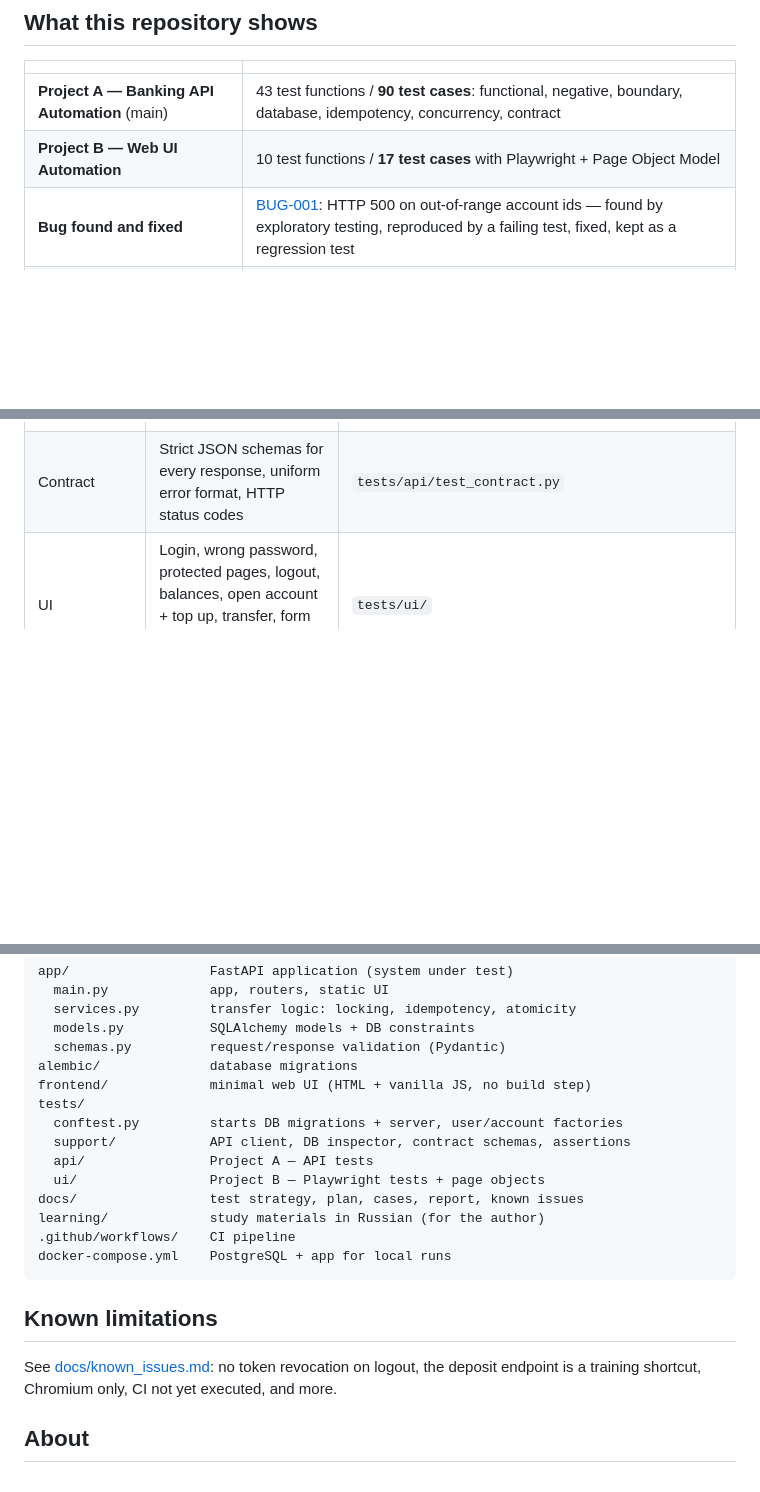
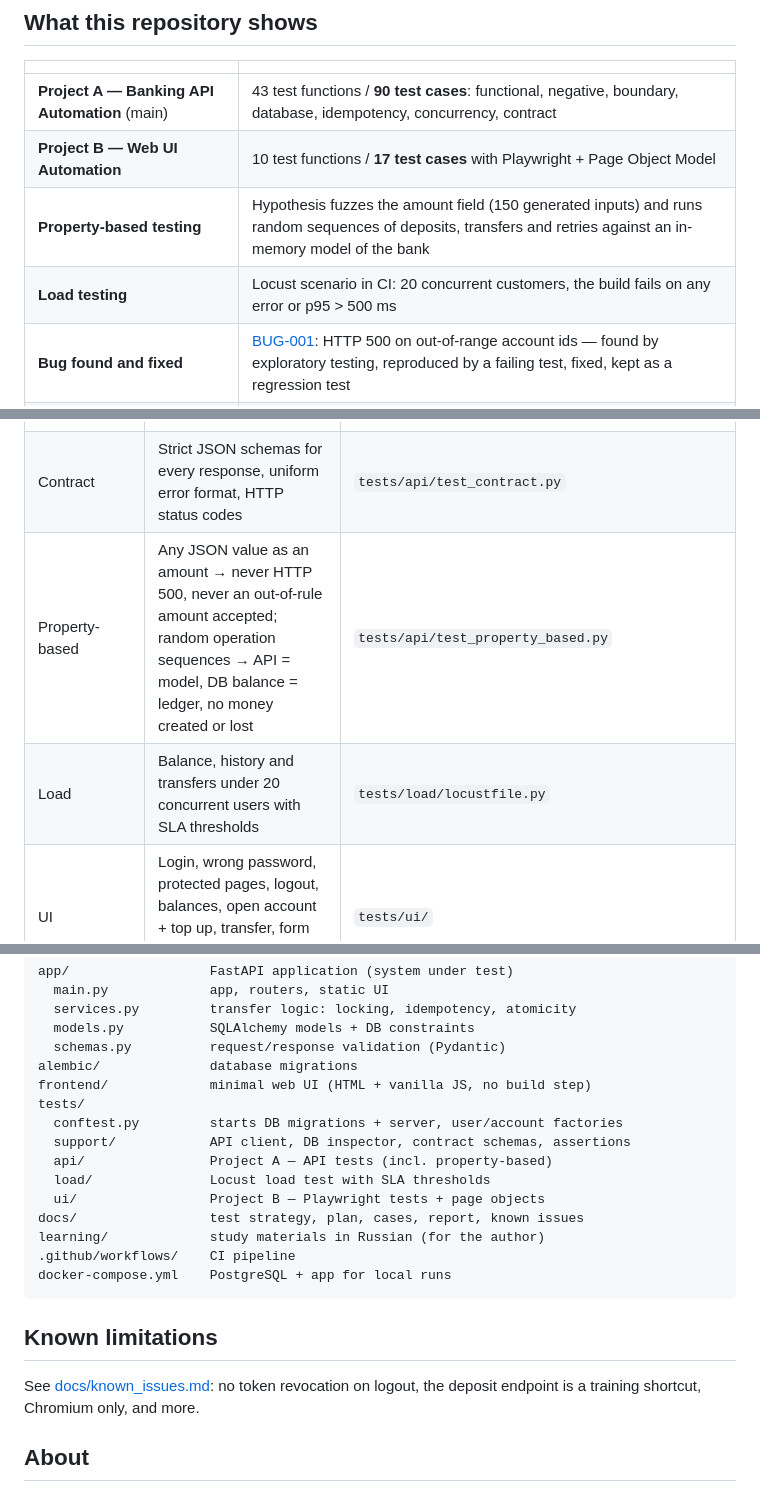
Before and after one commit to AlmatUzakbayev/finguard-qa-automation, a Markdown page: README.md, 3 parts joined by grey strips. Drawn GitHub-style; blank space fills up the shorter version.

```diff
--- a/README.md
+++ b/README.md
@@ -15,6 +16,8 @@ Automated API and UI testing of a small banking service — written in Python wi
 |---|---|
 | **Project A — Banking API Automation** (main) | 43 test functions / **90 test cases**: functional, negative, boundary, database, idempotency, concurrency, contract |
 | **Project B — Web UI Automation** | 10 test functions / **17 test cases** with Playwright + Page Object Model |
+| **Property-based testing** | Hypothesis fuzzes the amount field (150 generated inputs) and runs random sequences of deposits, transfers and retries against an in-memory model of the bank |
+| **Load testing** | Locust scenario in CI: 20 concurrent customers, the build fails on any error or p95 > 500 ms |
 | **Bug found and fixed** | [BUG-001](docs/known_issues.md#bug-001--account-id-outside-the-integer-range-causes-http-500): HTTP 500 on out-of-range account ids — found by exploratory testing, reproduced by a failing test, fixed, kept as a regression test |
 | **Tests verified to catch bugs** | 20 deliberately injected bugs (race condition, missing ownership check, off-by-one, non-atomic transfer…): 19 caught, 1 explained — see [Mutation check](#how-do-we-know-the-tests-work) |
 | **Documentation** | [Test strategy](docs/test_strategy.md) · [Test plan](docs/test_plan.md) · [Test cases](docs/test_cases.md) · [Test report](docs/test_report.md) · [Known issues](docs/known_issues.md) |
@@ -59,6 +62,8 @@ Interactive API docs: `http://localhost:8000/docs` once the app is running.
 | Database | Exact stored values, no rows after a failed transfer, **atomicity under an injected crash**, CHECK constraints, ledger reconciliation | `tests/api/test_database.py` |
 | Idempotency & concurrency | Replay of the same key, conflicting key, 10 parallel retries → one debit, 10 parallel transfers → no overdraft, A→B / B→A → no deadlock | `tests/api/test_idempotency_and_concurrency.py` |
 | Contract | Strict JSON schemas for every response, uniform error format, HTTP status codes | `tests/api/test_contract.py` |
+| Property-based | Any JSON value as an amount → never HTTP 500, never an out-of-rule amount accepted; random operation sequences → API = model, DB balance = ledger, no money created or lost | `tests/api/test_property_based.py` |
+| Load | Balance, history and transfers under 20 concurrent users with SLA thresholds | `tests/load/locustfile.py` |
 | UI | Login, wrong password, protected pages, logout, balances, open account + top up, transfer, form validation errors, double-click, history | `tests/ui/` |
 
 Concurrency tests are **deterministic**: all threads start together on a `threading.Barrier`, and the
@@ -158,7 +200,8 @@ frontend/             minimal web UI (HTML + vanilla JS, no build step)
 tests/
   conftest.py         starts DB migrations + server, user/account factories
   support/            API client, DB inspector, contract schemas, assertions
-  api/                Project A — API tests
+  api/                Project A — API tests (incl. property-based)
+  load/               Locust load test with SLA thresholds
   ui/                 Project B — Playwright tests + page objects
 docs/                 test strategy, plan, cases, report, known issues
 learning/             study materials in Russian (for the author)
@@ -169,7 +212,7 @@ docker-compose.yml    PostgreSQL + app for local runs
 ## Known limitations
 
 See [docs/known_issues.md](docs/known_issues.md): no token revocation on logout, the deposit endpoint is a
-training shortcut, Chromium only, CI not yet executed, and more.
+training shortcut, Chromium only, and more.
 
 ## About
 
```
Also changed, not shown: other parts of README.md (+41 -3 lines), docs/test_report.md (+3 -3 lines).
